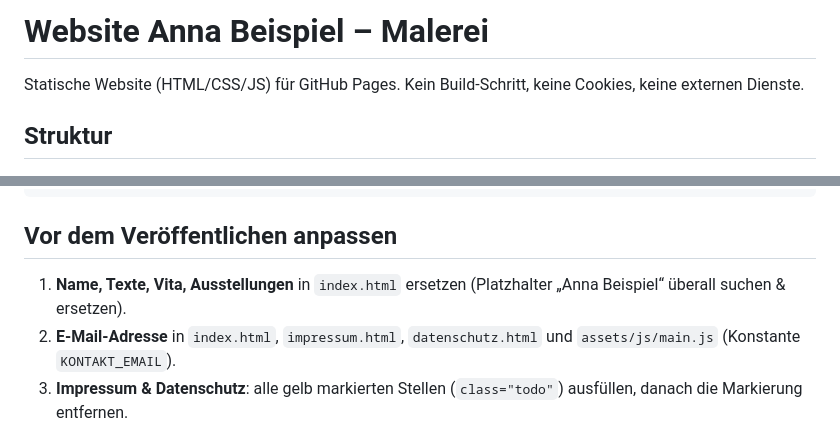
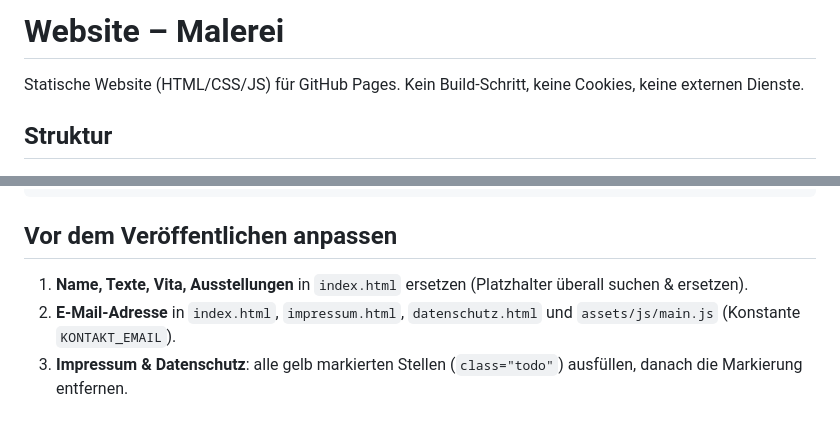
Before and after one commit to funkuitar/Website-ET, a Markdown page: README.md, 2 parts joined by grey strips. GitHub-like rendering.

Commit message:
Update README for website project details

```diff
--- a/README.md
+++ b/README.md
@@ -1,4 +1,4 @@
-# Website Anna Beispiel – Malerei
+# Website – Malerei
 
 Statische Website (HTML/CSS/JS) für GitHub Pages. Kein Build-Schritt, keine Cookies, keine externen Dienste.
 
@@ -19,7 +19,7 @@ assets/img/portrait.jpg  Porträtfoto
 
 ## Vor dem Veröffentlichen anpassen
 
-1. **Name, Texte, Vita, Ausstellungen** in `index.html` ersetzen (Platzhalter „Anna Beispiel“ überall suchen & ersetzen).
+1. **Name, Texte, Vita, Ausstellungen** in `index.html` ersetzen (Platzhalter überall suchen & ersetzen).
 2. **E-Mail-Adresse** in `index.html`, `impressum.html`, `datenschutz.html` und `assets/js/main.js` (Konstante `KONTAKT_EMAIL`).
 3. **Impressum & Datenschutz**: alle gelb markierten Stellen (`class="todo"`) ausfüllen, danach die Markierung entfernen.
 4. **Bilder**: Platzhalter in `assets/img/werke/` und `assets/img/portrait.jpg` durch echte Fotos ersetzen.
```
